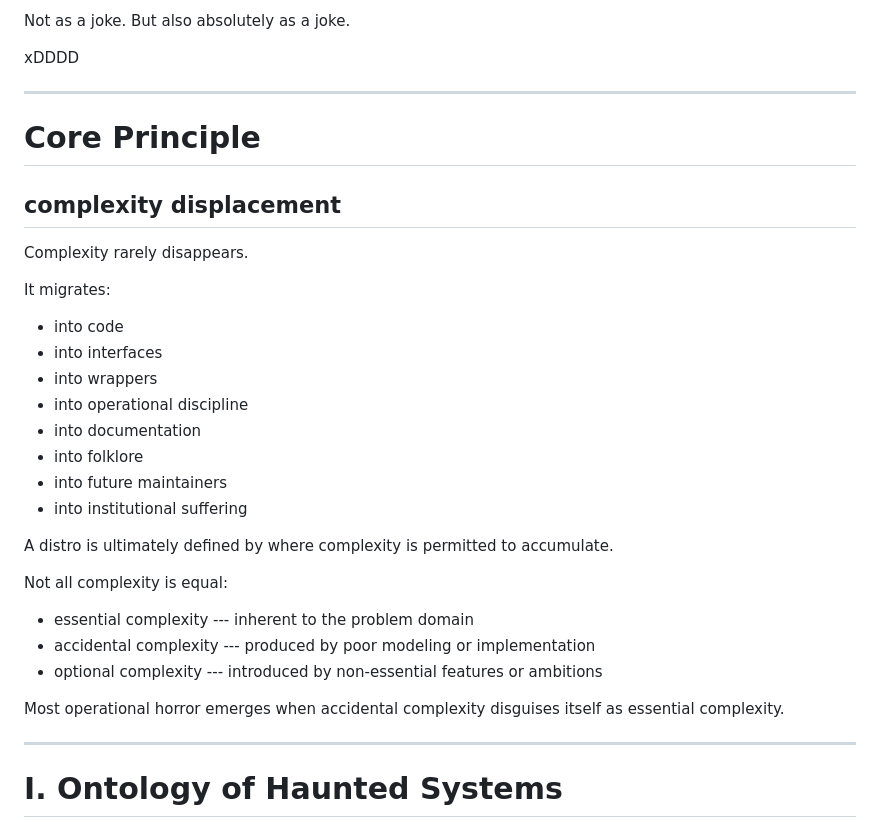
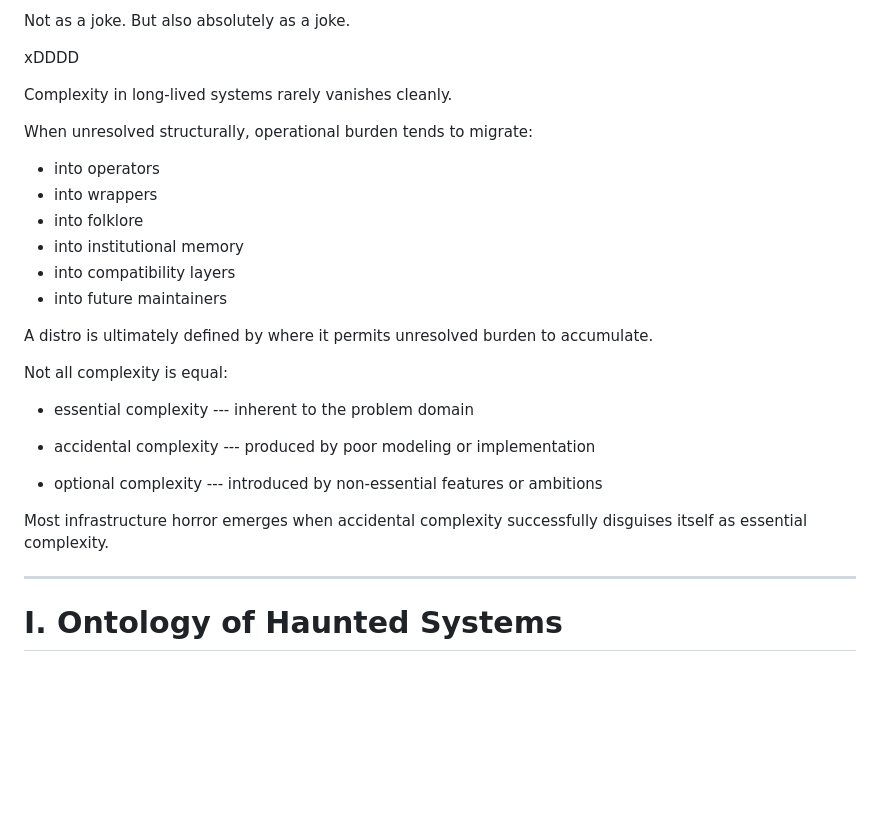
Before and after one commit to zeppe-lin/zeppe-lin.github.io, a Markdown page: src/lexicon.md, the part around the change. Drawn GitHub-style; blank space fills up the shorter version.

Commit message:
docs(lexicon.md): rewrite Intro and Complexity sermon

```diff
--- a/src/lexicon.md
+++ b/src/lexicon.md
@@ -35,38 +35,33 @@ But also absolutely as a joke.
 
 xDDDD
 
----
+Complexity in long-lived systems rarely vanishes cleanly.
 
-# Core Principle
+When unresolved structurally, operational burden tends to migrate:
 
-## complexity displacement
+- into operators
+- into wrappers
+- into folklore
+- into institutional memory
+- into compatibility layers
+- into future maintainers
 
-Complexity rarely disappears.
-
-It migrates:
-
-- into code
-- into interfaces
-- into wrappers
-- into operational discipline
-- into documentation
-- into folklore
-- into future maintainers
-- into institutional suffering
-
-A distro is ultimately defined by where complexity is permitted to
-accumulate.
+A distro is ultimately defined by where it permits unresolved burden
+to accumulate.
 
 Not all complexity is equal:
 
-- essential complexity --- inherent to the problem domain
-- accidental complexity --- produced by poor modeling or
-  implementation
-- optional complexity --- introduced by non-essential features or
-  ambitions
+- essential complexity
+  --- inherent to the problem domain
 
-Most operational horror emerges when accidental complexity disguises
-itself as essential complexity.
+- accidental complexity
+  --- produced by poor modeling or implementation
+
+- optional complexity
+  --- introduced by non-essential features or ambitions
+
+Most infrastructure horror emerges when accidental complexity
+successfully disguises itself as essential complexity.
 
 ---
 
```
